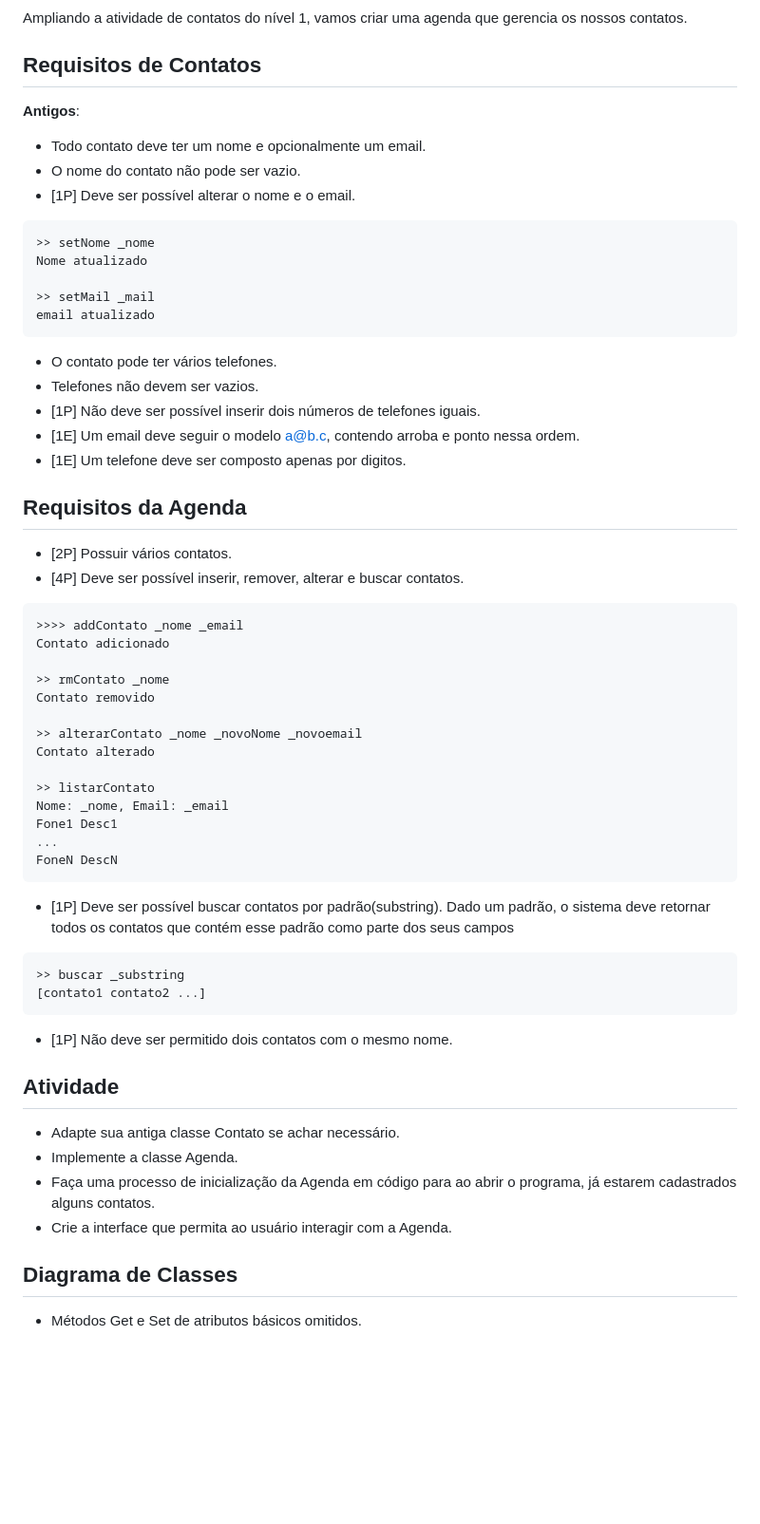
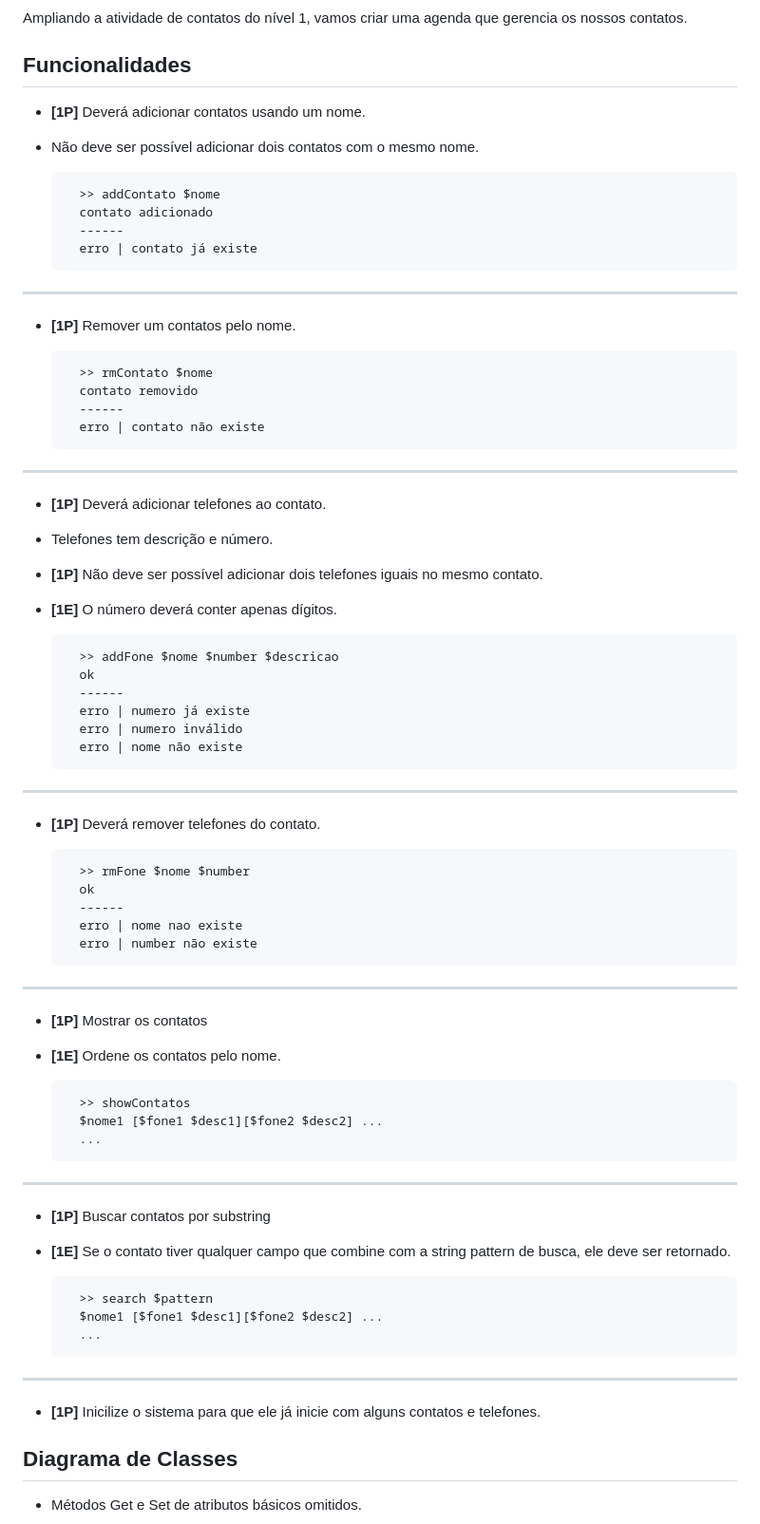
Before and after one commit to andrelcalado/exercicios, a Markdown page: 2_composicao_agenda/Readme.md, the part around the change. Shown: that part at 95% size. Rendered like a GitHub page; blank space fills up the shorter version.

Commit message:
up

````diff
--- a/2_composicao_agenda/Readme.md
+++ b/2_composicao_agenda/Readme.md
@@ -4,63 +4,67 @@
 
 Ampliando a atividade de contatos do nível 1, vamos criar uma agenda que gerencia os nossos contatos.
 
-## Requisitos de Contatos
+## Funcionalidades
 
-**Antigos**:
+- **[1P]** Deverá adicionar contatos usando um nome.
+- Não deve ser possível adicionar dois contatos com o mesmo nome.
 
-* Todo contato deve ter um nome e opcionalmente um email.
-* O nome do contato não pode ser vazio.
-* [1P] Deve ser possível alterar o nome e o email.
-```
->> setNome _nome
-Nome atualizado
+        >> addContato $nome
+        contato adicionado
+        ------
+        erro | contato já existe
 
->> setMail _mail
-email atualizado
-```
-* O contato pode ter vários telefones.
-* Telefones não devem ser vazios.
-* [1P] Não deve ser possível inserir dois números de telefones iguais.
-* [1E] Um email deve seguir o modelo a@b.c, contendo arroba e ponto nessa ordem.
-* [1E] Um telefone deve ser composto apenas por digitos.
+---
+- **[1P]** Remover um contatos pelo nome.
 
-## Requisitos da Agenda
+        >> rmContato $nome
+        contato removido
+        ------
+        erro | contato não existe
 
-* [2P] Possuir vários contatos.
-* [4P] Deve ser possível inserir, remover, alterar e buscar contatos.
+---
+- **[1P]** Deverá adicionar telefones ao contato.
+- Telefones tem descrição e número.
+- **[1P]** Não deve ser possível adicionar dois telefones iguais no mesmo contato.
+- **[1E]** O número deverá conter apenas dígitos.
 
-```
->>>> addContato _nome _email
-Contato adicionado
 
->> rmContato _nome
-Contato removido
+        >> addFone $nome $number $descricao
+        ok
+        ------
+        erro | numero já existe
+        erro | numero inválido
+        erro | nome não existe
 
->> alterarContato _nome _novoNome _novoemail
-Contato alterado
+---
+- **[1P]** Deverá remover telefones do contato.
 
->> listarContato
-Nome: _nome, Email: _email
-Fone1 Desc1
-...
-FoneN DescN
-```
+        >> rmFone $nome $number
+        ok
+        ------
+        erro | nome nao existe
+        erro | number não existe
 
-* [1P] Deve ser possível buscar contatos por padrão(substring).
-Dado um padrão, o sistema deve retornar todos os contatos que contém esse padrão como parte dos seus campos
+---
+- **[1P]** Mostrar os contatos
+- **[1E]** Ordene os contatos pelo nome.
 
-```
->> buscar _substring
-[contato1 contato2 ...]
-```
-* [1P] Não deve ser permitido dois contatos com o mesmo nome.
+        >> showContatos
+        $nome1 [$fone1 $desc1][$fone2 $desc2] ...
+        ...
 
-## Atividade
-- Adapte sua antiga classe Contato se achar necessário.
-- Implemente a classe Agenda.
-- Faça uma processo de inicialização da Agenda em código para ao abrir
-o programa, já estarem cadastrados alguns contatos.
-- Crie a interface que permita ao usuário interagir com a Agenda.
+---
+- **[1P]** Buscar contatos por substring
+- **[1E]** Se o contato tiver qualquer campo que combine com a string pattern de busca,
+ele deve ser retornado.
+
+        >> search $pattern
+        $nome1 [$fone1 $desc1][$fone2 $desc2] ...
+        ...
+
+---
+- **[1P]** Inicilize o sistema para que ele já inicie com alguns contatos e telefones.
+
 
 ## Diagrama de Classes
 
````
Also changed, not shown: 1_base_junk_food_machine/Readme.md (+1 -1 lines), 2_composicao_agenda/uml.png, 1 other file.
